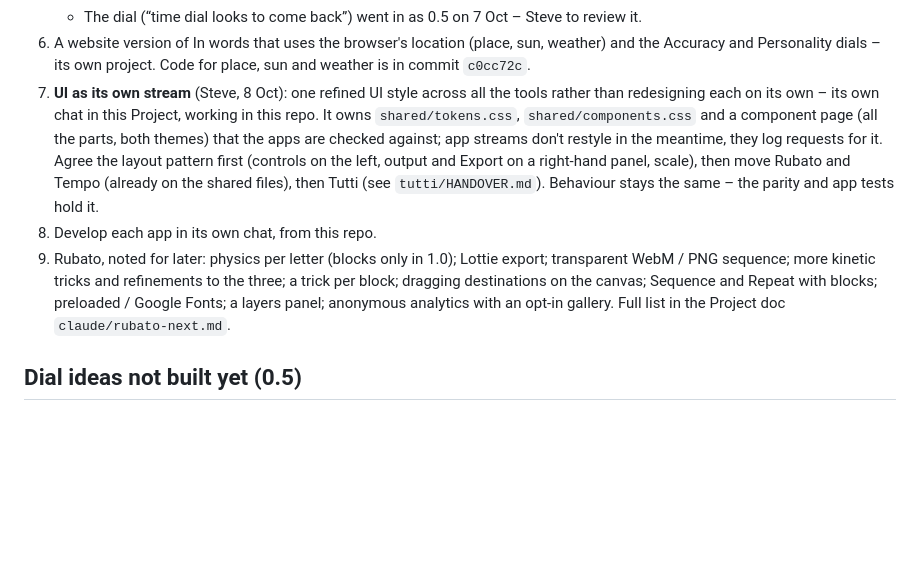
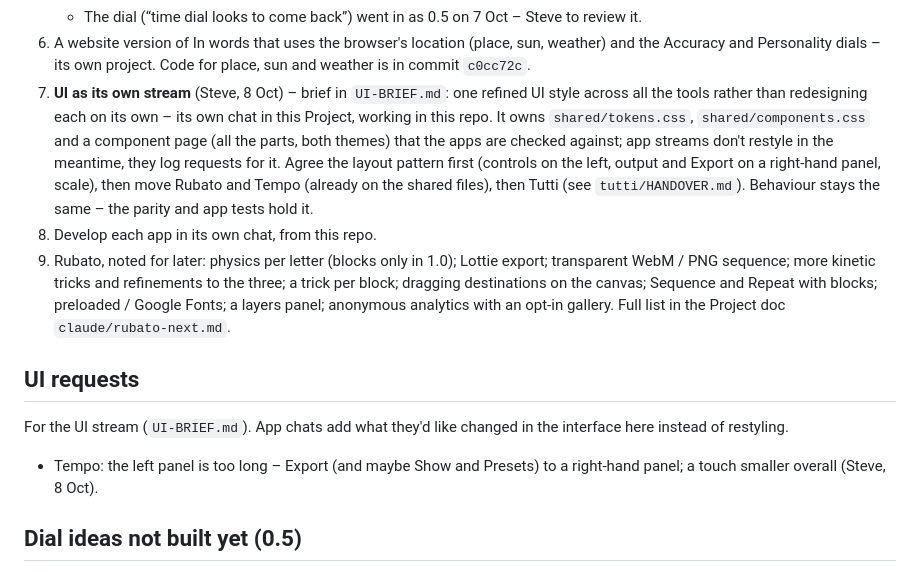
Before and after one commit to steviewaring-arch/ensemble-tools, a Markdown page: HANDOVER.md, the part around the change. GitHub-like rendering; blank space fills up the shorter version.

```diff
--- a/HANDOVER.md
+++ b/HANDOVER.md
@@ -160,9 +160,13 @@ Rules:
    - **UI, parked:** the left panel is long; move Export (and maybe Show) to a right-hand panel and keep the left for tweaking; a touch smaller overall. Not to be done in isolation – one refined UI style shared by Tutti, Tempo, Rubato and what comes next (see 7: its own stream).
    - The dial (“time dial looks to come back”) went in as 0.5 on 7 Oct – Steve to review it.
 6. A website version of In words that uses the browser's location (place, sun, weather) and the Accuracy and Personality dials – its own project. Code for place, sun and weather is in commit `c0cc72c`.
-7. **UI as its own stream** (Steve, 8 Oct): one refined UI style across all the tools rather than redesigning each on its own – its own chat in this Project, working in this repo. It owns `shared/tokens.css`, `shared/components.css` and a component page (all the parts, both themes) that the apps are checked against; app streams don't restyle in the meantime, they log requests for it. Agree the layout pattern first (controls on the left, output and Export on a right-hand panel, scale), then move Rubato and Tempo (already on the shared files), then Tutti (see `tutti/HANDOVER.md`). Behaviour stays the same – the parity and app tests hold it.
+7. **UI as its own stream** (Steve, 8 Oct) – brief in `UI-BRIEF.md`: one refined UI style across all the tools rather than redesigning each on its own – its own chat in this Project, working in this repo. It owns `shared/tokens.css`, `shared/components.css` and a component page (all the parts, both themes) that the apps are checked against; app streams don't restyle in the meantime, they log requests for it. Agree the layout pattern first (controls on the left, output and Export on a right-hand panel, scale), then move Rubato and Tempo (already on the shared files), then Tutti (see `tutti/HANDOVER.md`). Behaviour stays the same – the parity and app tests hold it.
 8. Develop each app in its own chat, from this repo.
 9. Rubato, noted for later: physics per letter (blocks only in 1.0); Lottie export; transparent WebM / PNG sequence; more kinetic tricks and refinements to the three; a trick per block; dragging destinations on the canvas; Sequence and Repeat with blocks; preloaded / Google Fonts; a layers panel; anonymous analytics with an opt-in gallery. Full list in the Project doc `claude/rubato-next.md`.
+
+## UI requests
+For the UI stream (`UI-BRIEF.md`). App chats add what they'd like changed in the interface here instead of restyling.
+- Tempo: the left panel is too long – Export (and maybe Show and Presets) to a right-hand panel; a touch smaller overall (Steve, 8 Oct).
 
 ## Dial ideas not built yet (0.5)
 - Hand shapes: tapered or rounded ends, a counterweight on the second hand, a ring at the centre instead of a dot.
```
Also changed, not shown: README.md (+1 -0 lines), UI-BRIEF.md (added, +95 -0 lines).
